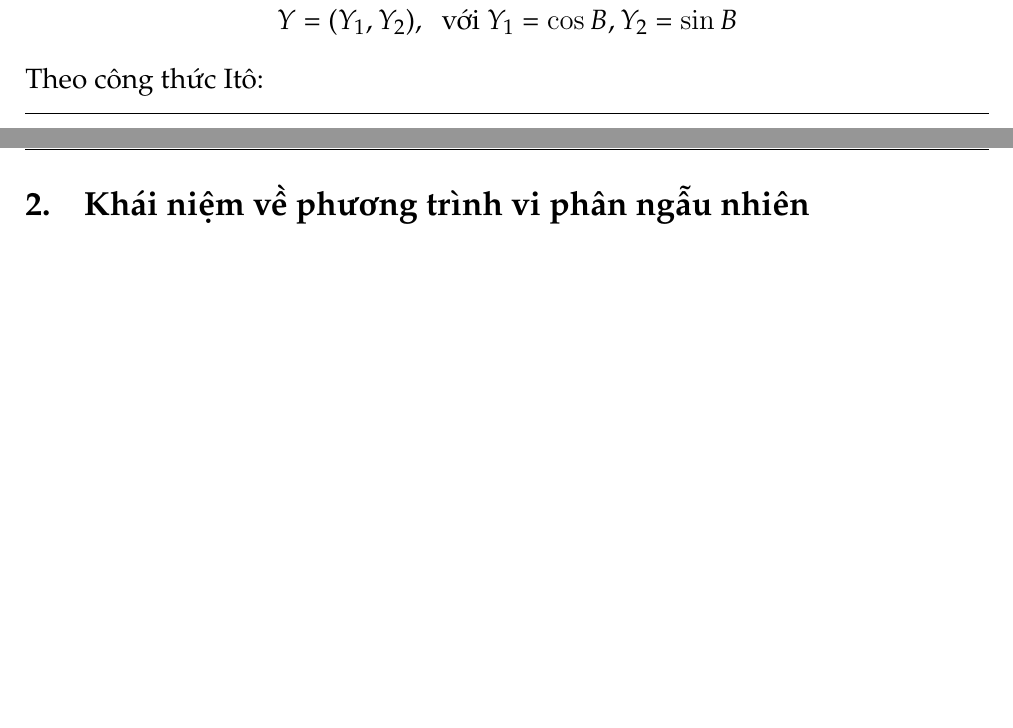
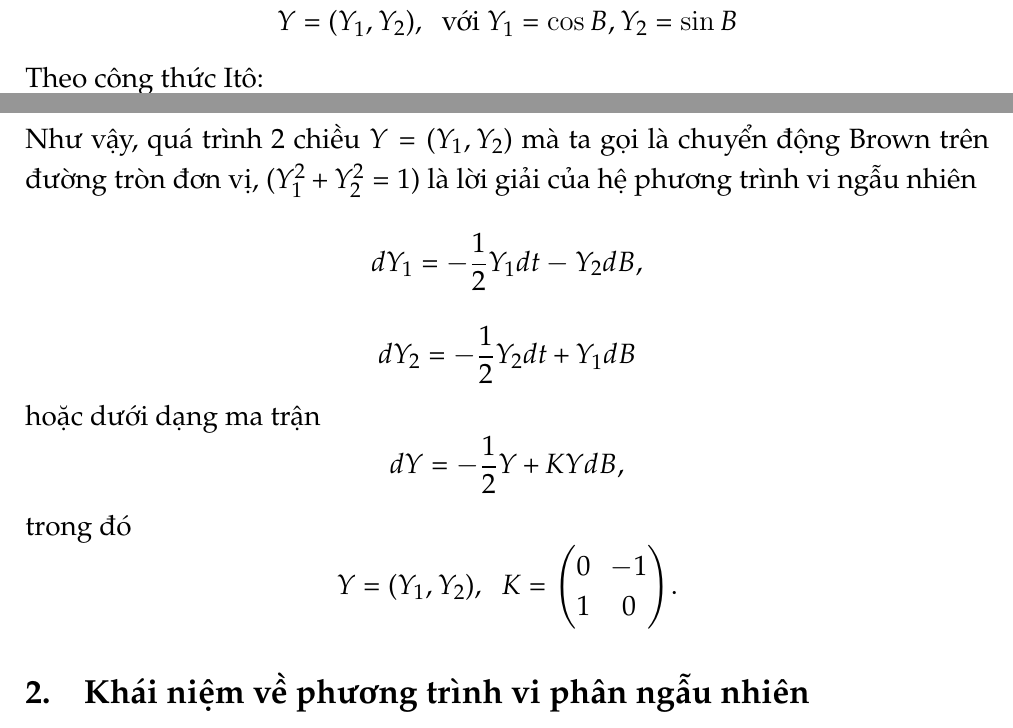
Before and after one commit to mwolfinspace/TieuLuanQTNN, a LaTeX document (Noi dung tieu luan.tex): two parts of pages 2 and 3 of 25 before the commit and two parts of pages 2 and 3 of 26 after it, joined at a grey line, cut so that both start at the same text, the shorter picture padded with empty space. Compiled offline with pdfLaTeX.

Commit message:
Update Content
Add more contents

```diff
--- a/Noi dung tieu luan.tex
+++ b/Noi dung tieu luan.tex
@@ -202,6 +202,27 @@ Vậy
 	Y=(Y_1,Y_2) \condition{với $Y_1=\cos{B},Y_2=\sin{B}$}
 \end{equation*}
 Theo công thức Itô:
+\begin{equation*}
+	dY_1=-\sin{B.dB}-\dfrac{1}{2}\cos{B}dt
+\end{equation*}
+\begin{equation*}
+	dY_2=-\cos{B.dB}-\dfrac{1}{2}\sin{B}dt
+\end{equation*}
+Như vậy, quá trình 2 chiều $Y=(Y_1,Y_2)$ mà ta gọi là chuyển động Brown trên đường tròn đơn vị, $(Y_1^2+Y_2^2=1)$ là lời giải của hệ phương trình vi ngẫu nhiên
+\begin{equation*}
+	dY_1=-\dfrac{1}{2}Y_1dt-Y_2dB,
+\end{equation*}
+\begin{equation*}
+	dY_2=-\dfrac{1}{2}Y_2dt+Y_1dB
+\end{equation*}
+hoặc dưới dạng ma trận
+\begin{equation*}
+	dY=-\dfrac{1}{2}Y+KYdB,
+\end{equation*}
+trong đó
+\begin{equation*}
+	Y=(Y_1,Y_2)\condition{$K=\begin{pmatrix} 0 & -1 \\ 1 & 0 \end{pmatrix}$}.
+\end{equation*}
 
 \subsection{Khái niệm về phương trình vi phân ngẫu nhiên}
 \subsubsection{Điều kiện về sự tồn tại và duy nhất nghiệm}
```
Also changed, not shown: Noi dung tieu luan.pdf, Noi dung tieu luan.tex (2 more changed lines).
